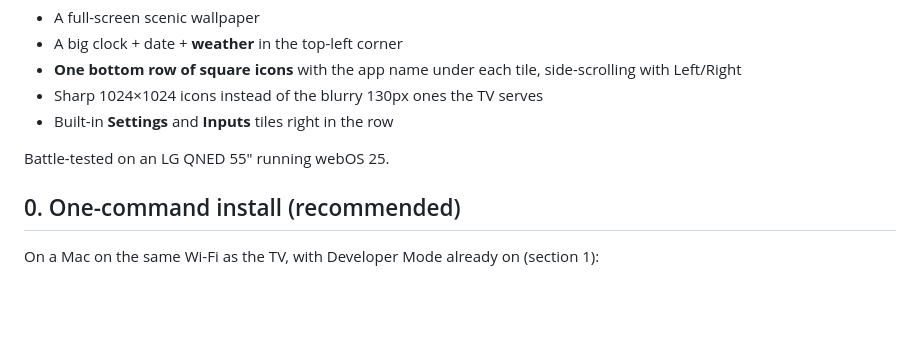
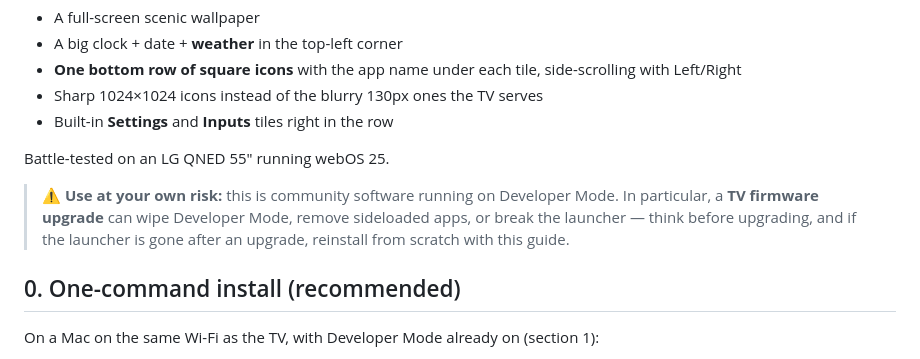
Before and after one commit to khuonguyenhcm-bit/LGtv-Webos-homeskin, a Markdown page: GUIDE-EN.md, the part around the change. GitHub-like rendering; blank space fills up the shorter version.

```diff
--- a/GUIDE-EN.md
+++ b/GUIDE-EN.md
@@ -11,6 +11,8 @@ What you get:
 - Built-in **Settings** and **Inputs** tiles right in the row
 
 Battle-tested on an LG QNED 55" running webOS 25.
+
+> ⚠️ **Use at your own risk:** this is community software running on Developer Mode. In particular, a **TV firmware upgrade** can wipe Developer Mode, remove sideloaded apps, or break the launcher — think before upgrading, and if the launcher is gone after an upgrade, reinstall from scratch with this guide.
 
 ## 0. One-command install (recommended)
 
```
Also changed, not shown: HUONG-DAN.md (+2 -0 lines), README.md (+6 -0 lines).
